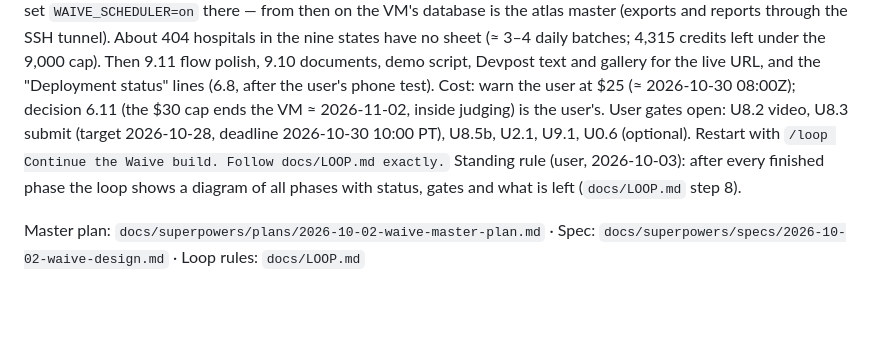
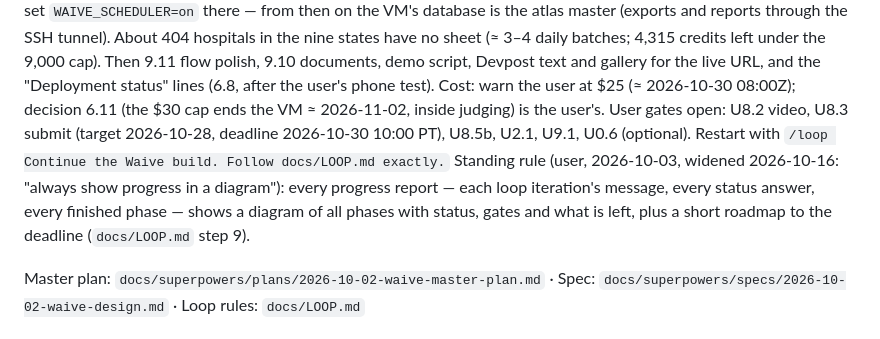
Before and after one commit to Fluffy-SHIBAINU/waive, a Markdown page: docs/PROGRESS.md, the part around the change. Drawn GitHub-style; blank space fills up the shorter version.

```diff
--- a/docs/PROGRESS.md
+++ b/docs/PROGRESS.md
@@ -4,7 +4,7 @@ Last updated: 2026-10-16 04:10Z (status check: both repos in sync with GitHub, C
 Current phase: 7 (yield pass 7.15, then scouting moves to the VM). Phases 0, 1, 3, 4, 5 complete. Phase 2 stalled at MA 28 of 46 (61%; exit needs 80% and U2.1). Phase 6 deployed on one always-on VM (6.8 phone test and "Deployment status" lines left, 6.7 open, 6.10 Google migration on the backlog). Phase 8 build side done but written before Phase 9 and the live URL (refresh = 9.10). Phase 9 at 9.1–9.8 (9.10, 9.11 left; a live sign-in waits on U9.1).
 Current plan: `docs/superpowers/plans/2026-10-02-waive-phase-7-scale.md` (Phase 7), then `docs/superpowers/plans/2026-10-11-waive-phase-9-single-link-accounts.md` (9.10, 9.11)
 Next task: 7.15 yield pass on the 258 held sheets (causes, fixes with tests, free `--reuse-sources` rebuilds, `recheck`); then `waive db copy --replace` to the VM, ship the image and set `WAIVE_SCHEDULER=on` there — from then on the VM's database is the atlas master (exports and reports through the SSH tunnel). About 404 hospitals in the nine states have no sheet (≈ 3–4 daily batches; 4,315 credits left under the 9,000 cap). Then 9.11 flow polish, 9.10 documents, demo script, Devpost text and gallery for the live URL, and the "Deployment status" lines (6.8, after the user's phone test). Cost: warn the user at $25 (≈ 2026-10-30 08:00Z); decision 6.11 (the $30 cap ends the VM ≈ 2026-11-02, inside judging) is the user's. User gates open: U8.2 video, U8.3 submit (target 2026-10-28, deadline 2026-10-30 10:00 PT), U8.5b, U2.1, U9.1, U0.6 (optional). Restart with `/loop Continue the Waive build. Follow docs/LOOP.md exactly.`
-Standing rule (user, 2026-10-03): after every finished phase the loop shows a diagram of all phases with status, gates and what is left (`docs/LOOP.md` step 8).
+Standing rule (user, 2026-10-03, widened 2026-10-16: "always show progress in a diagram"): every progress report — each loop iteration's message, every status answer, every finished phase — shows a diagram of all phases with status, gates and what is left, plus a short roadmap to the deadline (`docs/LOOP.md` step 9).
 
 Master plan: `docs/superpowers/plans/2026-10-02-waive-master-plan.md` · Spec: `docs/superpowers/specs/2026-10-02-waive-design.md` · Loop rules: `docs/LOOP.md`
 
```
Also changed, not shown: docs/LOOP.md (+2 -1 lines).
